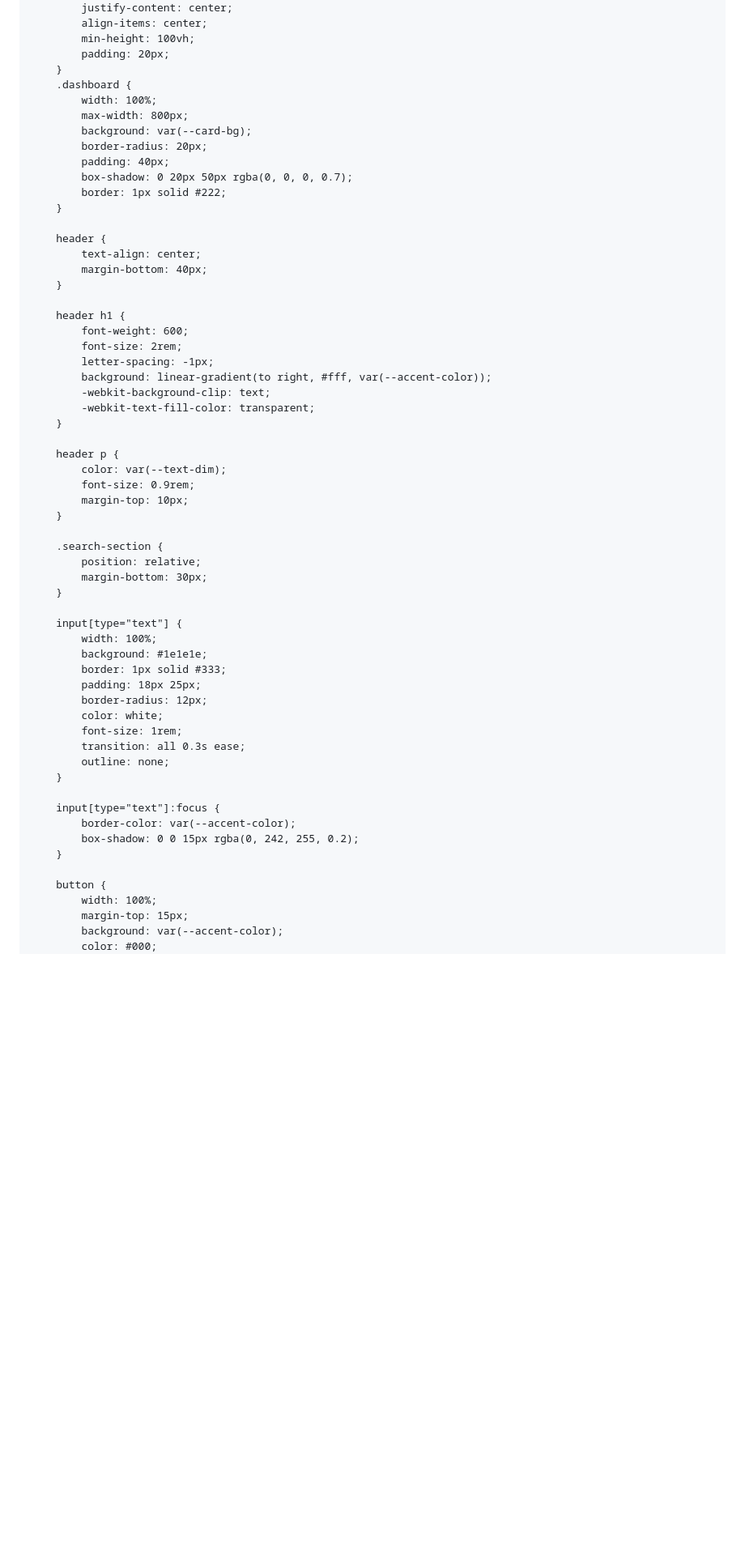
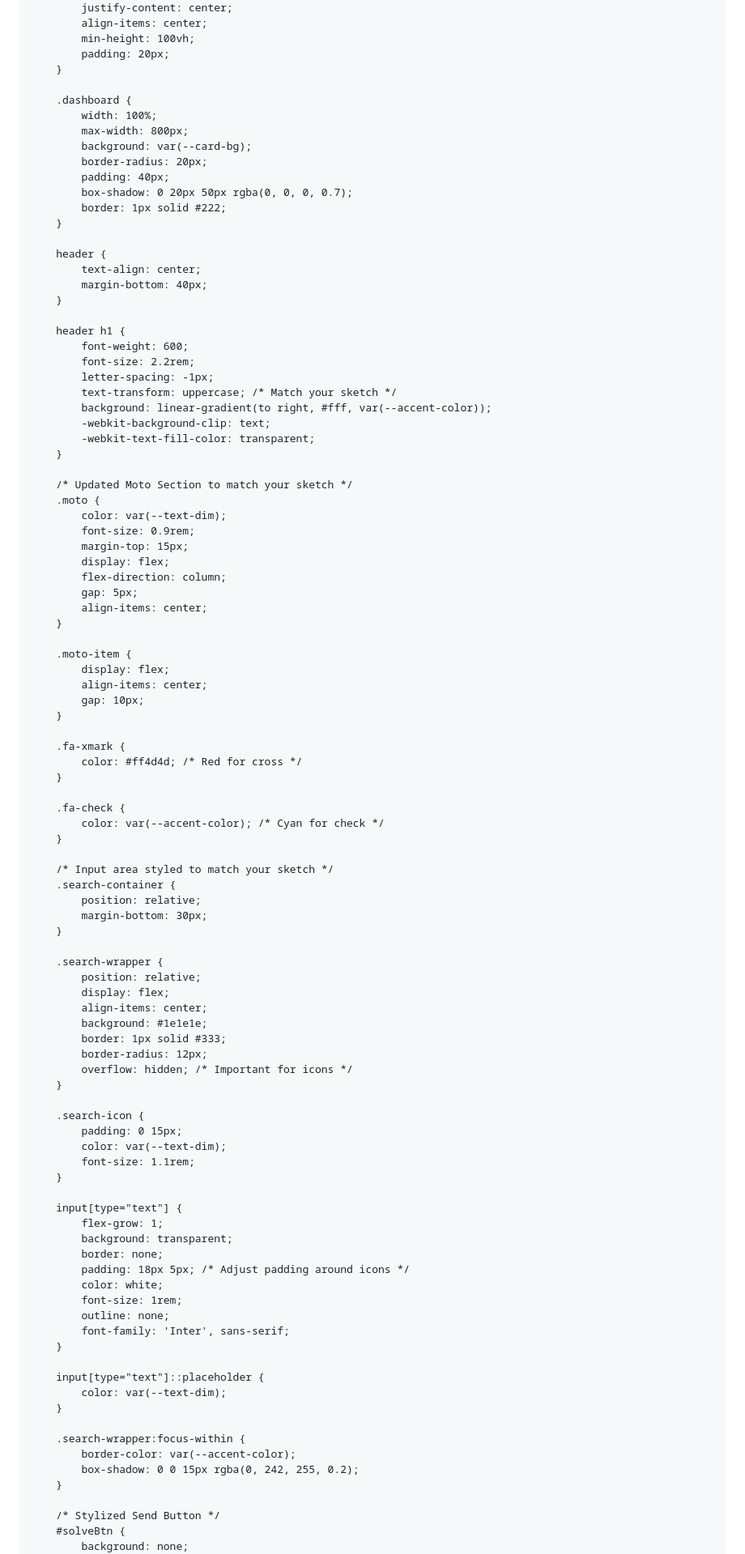
Before and after one commit to devildeor-source/Kaif, a Markdown page: README.md, the part around one of its changes. Shown at 81% size. Rendered like a GitHub page; blank space fills up the shorter version.

Commit message:
Update title and styles in README.md

```diff
--- a/README.md
+++ b/README.md
@@ -30,6 +31,7 @@
             min-height: 100vh;
             padding: 20px;
         }
+
         .dashboard {
             width: 100%;
             max-width: 800px;
@@ -47,44 +49,82 @@
 
         header h1 {
             font-weight: 600;
-            font-size: 2rem;
+            font-size: 2.2rem;
             letter-spacing: -1px;
+            text-transform: uppercase; /* Match your sketch */
             background: linear-gradient(to right, #fff, var(--accent-color));
             -webkit-background-clip: text;
             -webkit-text-fill-color: transparent;
         }
 
-        header p {
+        /* Updated Moto Section to match your sketch */
+        .moto {
             color: var(--text-dim);
             font-size: 0.9rem;
-            margin-top: 10px;
+            margin-top: 15px;
+            display: flex;
+            flex-direction: column;
+            gap: 5px;
+            align-items: center;
         }
 
-        .search-section {
+        .moto-item {
+            display: flex;
+            align-items: center;
+            gap: 10px;
+        }
+
+        .fa-xmark {
+            color: #ff4d4d; /* Red for cross */
+        }
+
+        .fa-check {
+            color: var(--accent-color); /* Cyan for check */
+        }
+
+        /* Input area styled to match your sketch */
+        .search-container {
             position: relative;
             margin-bottom: 30px;
         }
 
-        input[type="text"] {
-            width: 100%;
+        .search-wrapper {
+            position: relative;
+            display: flex;
+            align-items: center;
             background: #1e1e1e;
             border: 1px solid #333;
-            padding: 18px 25px;
             border-radius: 12px;
+            overflow: hidden; /* Important for icons */
+        }
+
+        .search-icon {
+            padding: 0 15px;
+            color: var(--text-dim);
+            font-size: 1.1rem;
+        }
+
+        input[type="text"] {
+            flex-grow: 1;
+            background: transparent;
+            border: none;
+            padding: 18px 5px; /* Adjust padding around icons */
             color: white;
             font-size: 1rem;
-            transition: all 0.3s ease;
             outline: none;
+            font-family: 'Inter', sans-serif;
         }
 
-        input[type="text"]:focus {
+        input[type="text"]::placeholder {
+            color: var(--text-dim);
+        }
+
+        .search-wrapper:focus-within {
             border-color: var(--accent-color);
             box-shadow: 0 0 15px rgba(0, 242, 255, 0.2);
         }
 
-        button {
-            width: 100%;
-            margin-top: 15px;
-            background: var(--accent-color);
-            color: #000;
+        /* Stylized Send Button */
+        #solveBtn {
+            background: none;
             border: none;
```
Also changed, not shown: other parts of README.md (+23 -95 lines).
